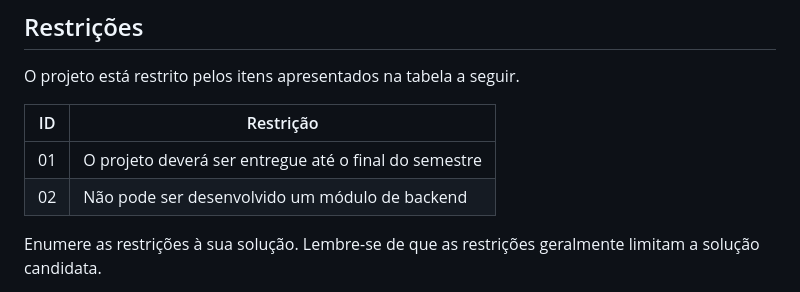
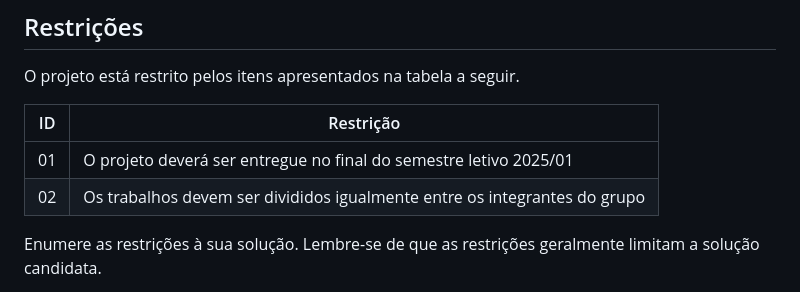
Before and after one commit to wesley-hs/clickimoveis1, a Markdown page: docs/02-Especificação do Projeto.md, the part around the change. Rendered like a GitHub page.

Commit message:
restrições

```diff
--- a/docs/02-Especificação do Projeto.md
+++ b/docs/02-Especificação do Projeto.md
@@ -159,8 +159,8 @@ O projeto está restrito pelos itens apresentados na tabela a seguir.
 
 |ID| Restrição                                             |
 |--|-------------------------------------------------------|
-|01| O projeto deverá ser entregue até o final do semestre |
-|02| Não pode ser desenvolvido um módulo de backend        |
+|01| O projeto deverá ser entregue no final do semestre letivo 2025/01 |
+|02| Os trabalhos devem ser divididos igualmente entre os integrantes do grupo |
 
 
 Enumere as restrições à sua solução. Lembre-se de que as restrições geralmente limitam a solução candidata.
```
